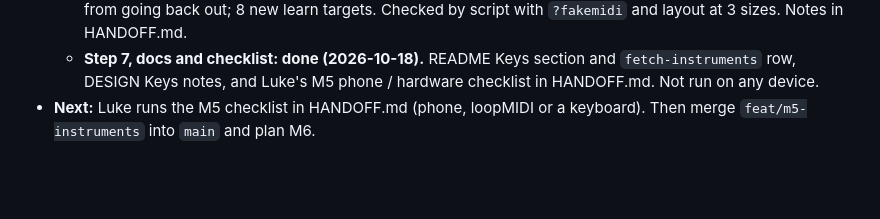
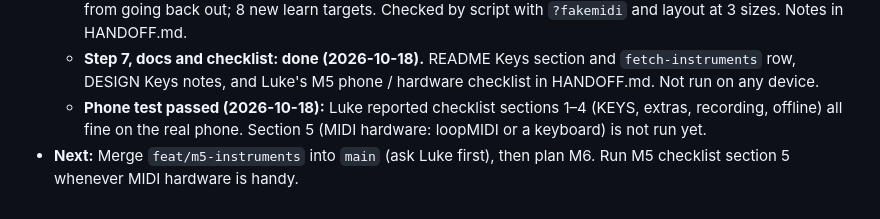
Before and after one commit to LukeWilkinson/drum-pad-controller, a Markdown page: CLAUDE.md, the part around the change. Drawn GitHub-style; blank space fills up the shorter version.

Commit message:
M5: phone test passed (sections 1-4)
Co-Authored-By: Claude Sonnet 5.5 <noreply@anthropic.com>

```diff
--- a/CLAUDE.md
+++ b/CLAUDE.md
@@ -66,4 +66,5 @@ Read SPEC.md (milestones) and DESIGN.md (tokens, layouts) first. The design canv
   - **Step 5, recording keys into loops: done (2026-10-18).** Each loop has a `notes` list (`{ tick, note, vel, len }`) beside the drum `events`. REC clears only the part that gets played. Loop notes play on the current KEYS preset through `KeysEngine.playAt()`, and Stop ends them. Checked by script (placement, quantise, length cap, REC/undo, HOLD, snap, ARP, Stop, autosave and damaged saves). Notes in HANDOFF.md.
   - **Step 6, Keys MIDI: done (2026-10-18).** `state.midi.keysChannel` (default 1) + SETUP select; `KeysEngine` `KeysHook` → `midi/out.ts` (notes, scheduled ARP/loop notes, pitch bend out); `in.ts` plays KEYS from notes, pitch bend and CC 64 on the Keys channel (other channels still play pads); `echo` flag keeps MIDI-in from going back out; 8 new learn targets. Checked by script with `?fakemidi` and layout at 3 sizes. Notes in HANDOFF.md.
   - **Step 7, docs and checklist: done (2026-10-18).** README Keys section and `fetch-instruments` row, DESIGN Keys notes, and Luke's M5 phone / hardware checklist in HANDOFF.md. Not run on any device.
-- **Next:** Luke runs the M5 checklist in HANDOFF.md (phone, loopMIDI or a keyboard). Then merge `feat/m5-instruments` into `main` and plan M6.
+  - **Phone test passed (2026-10-18):** Luke reported checklist sections 1–4 (KEYS, extras, recording, offline) all fine on the real phone. Section 5 (MIDI hardware: loopMIDI or a keyboard) is not run yet.
+- **Next:** Merge `feat/m5-instruments` into `main` (ask Luke first), then plan M6. Run M5 checklist section 5 whenever MIDI hardware is handy.
```
Also changed, not shown: HANDOFF.md (+1 -1 lines).
